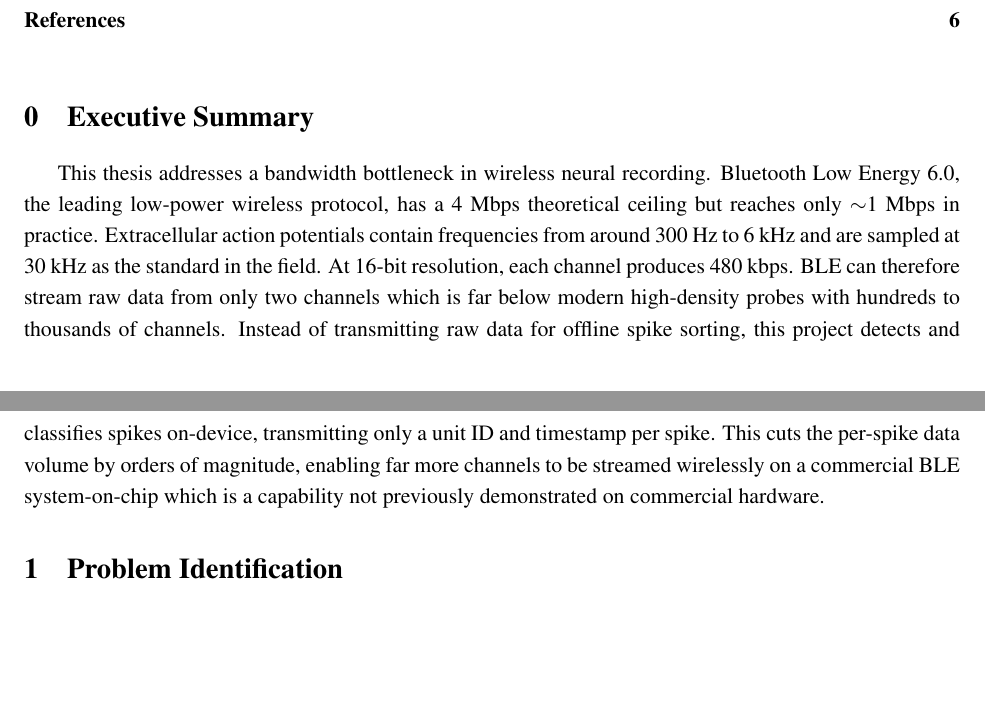
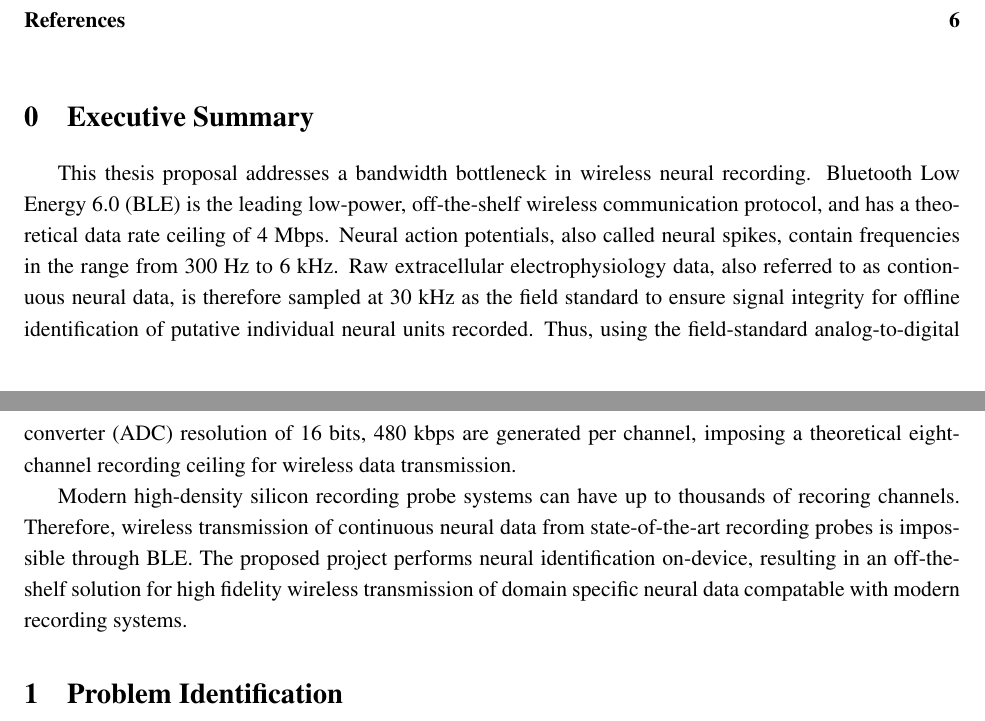
Before and after one commit to fredrikWHaug/cclosed, a LaTeX document (documents/project-proposal/fwh_ES100_project_proposal.tex): two parts of pages 1 and 2 of 8, joined at a grey line, cut so that both start at the same text, the shorter picture padded with empty space. Compiled offline with pdfLaTeX.

Commit message:
[pp - executive summary] reasonably solid (in fact very solid) executive summary although perhaps mistaken for problem statement; progress anyhow dependent on reallocation

```diff
--- a/documents/project-proposal/fwh_ES100_project_proposal.tex
+++ b/documents/project-proposal/fwh_ES100_project_proposal.tex
@@ -30,17 +30,17 @@ over Bluetooth Low Energy}
 % ======= 0. Executive Summary ======= %
 \setcounter{section}{-1}
 \section{Executive Summary}
-This thesis addresses a bandwidth bottleneck in wireless neural recording. Bluetooth Low
-Energy 6.0, the leading low-power wireless protocol, has a 4~Mbps theoretical ceiling
-but reaches only $\sim$1~Mbps in practice. Extracellular action potentials contain
-frequencies from around 300~Hz to 6~kHz and are sampled at 30~kHz as the standard in the
-field. At 16-bit resolution, each channel produces 480~kbps. BLE can therefore stream raw
-data from only two channels which is far below modern high-density probes with hundreds to
-thousands of channels. Instead of transmitting raw data for offline spike sorting, this
-project detects and classifies spikes on-device, transmitting only a unit ID and timestamp
-per spike. This cuts the per-spike data volume by orders of magnitude, enabling far more
-channels to be streamed wirelessly on a commercial BLE system-on-chip which is a capability
-not previously demonstrated on commercial hardware.
+This thesis proposal addresses a bandwidth bottleneck in wireless neural recording. Bluetooth Low
+Energy 6.0 (BLE) is the leading low-power, off-the-shelf wireless communication protocol, and has a
+theoretical data rate ceiling of 4~Mbps. Neural action potentials, also called neural spikes, contain frequencies in the
+range from 300~Hz to 6~kHz. Raw extracellular electrophysiology data, also referred to as contionuous neural data,
+is therefore sampled at 30~kHz as the field standard to ensure signal integrity for offline identification of putative individual neural units recorded.
+Thus, using the field-standard analog-to-digital converter (ADC) resolution of 16 bits, 480~kbps are generated per channel,
+imposing a theoretical eight-channel recording ceiling for wireless data transmission.
+
+Modern high-density silicon recording probe systems can have up to thousands of recoring channels. Therefore, wireless
+transmission of continuous neural data from state-of-the-art recording probes is impossible through BLE. The proposed project
+performs neural identification on-device, resulting in an off-the-shelf solution for high fidelity wireless transmission of domain specific neural data compatable with modern recording systems.
 
 % ======= 1. Problem Identification ======= %
 \section{Problem Identification}
```
